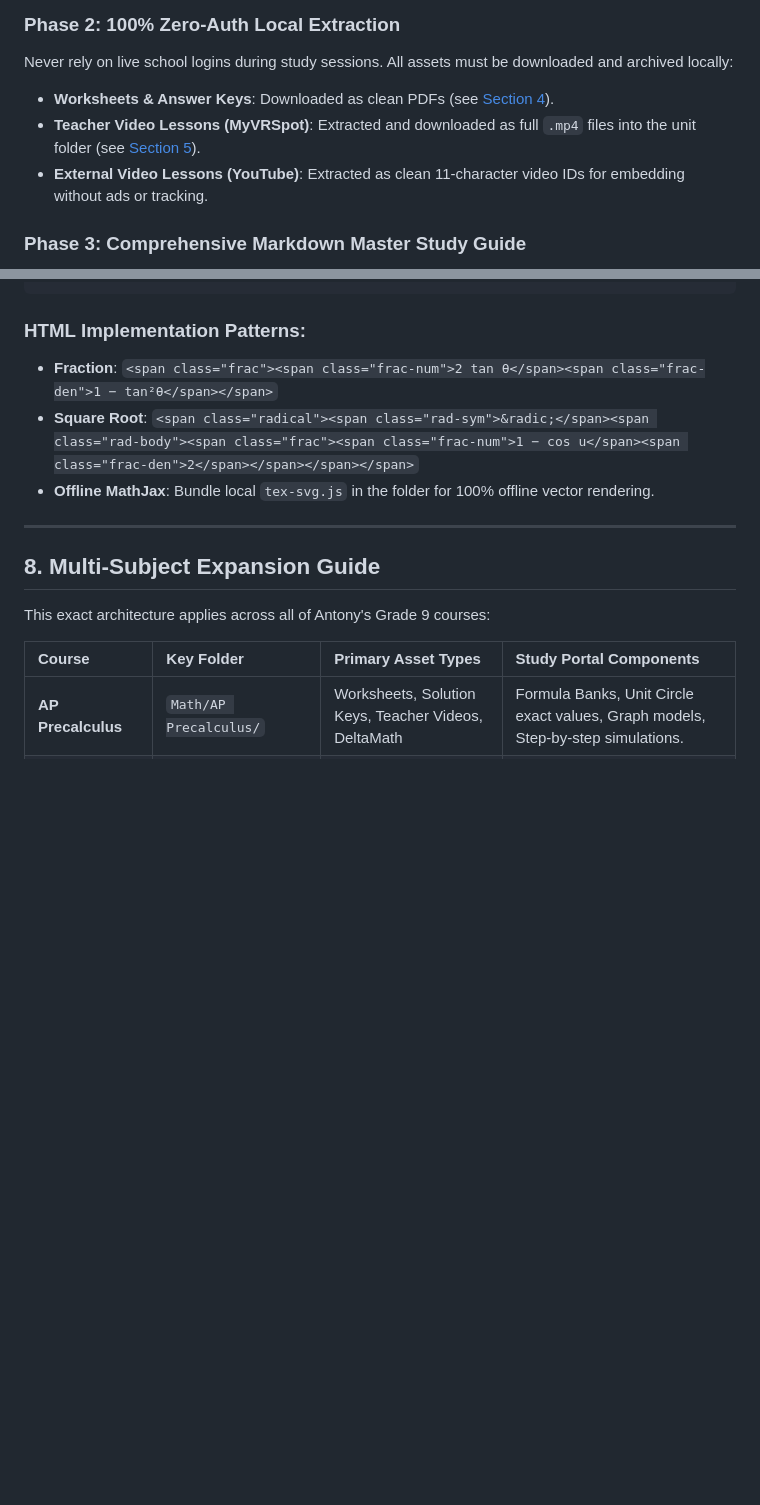
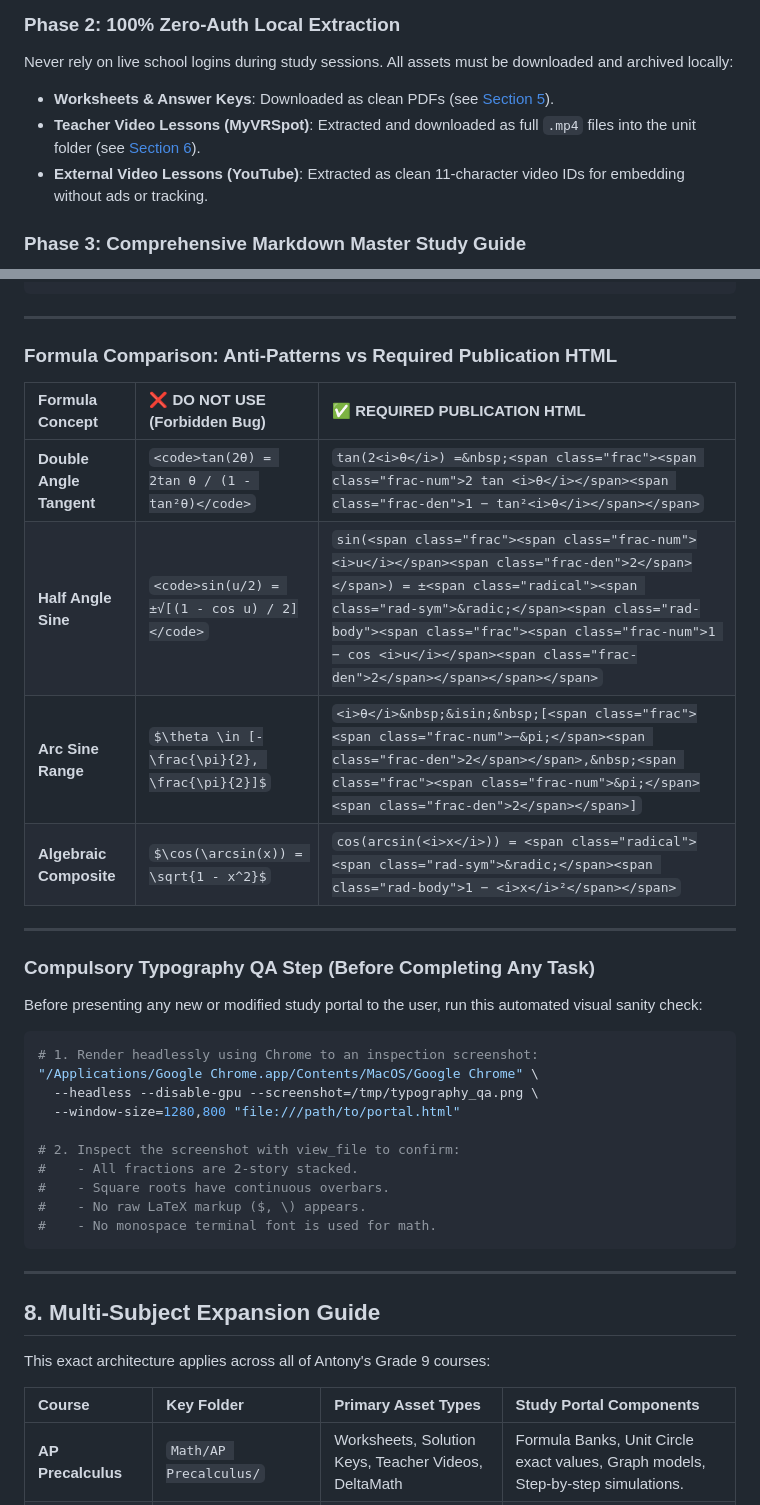
Before and after one commit to MegaAntony/ap-precalc-streams, a Markdown page: agent.md, 2 parts joined by grey strips. GitHub-like rendering; blank space fills up the shorter version.

````diff
--- a/agent.md
+++ b/agent.md
@@ -47,8 +47,8 @@ Every week or for every upcoming quiz/test, the agent must execute these 6 phase
 
 ### Phase 2: 100% Zero-Auth Local Extraction
 Never rely on live school logins during study sessions. All assets must be downloaded and archived locally:
-- **Worksheets & Answer Keys**: Downloaded as clean PDFs (see [Section 4](#4-playbook-a-downloading-protected-pdfs--worksheets)).
-- **Teacher Video Lessons (MyVRSpot)**: Extracted and downloaded as full `.mp4` files into the unit folder (see [Section 5](#5-playbook-b-downloading-protected-cloudfront-videos-myvrspot)).
+- **Worksheets & Answer Keys**: Downloaded as clean PDFs (see [Section 5](#5-playbook-a-downloading-protected-pdfs--worksheets)).
+- **Teacher Video Lessons (MyVRSpot)**: Extracted and downloaded as full `.mp4` files into the unit folder (see [Section 6](#6-playbook-b-downloading-protected-cloudfront-videos-myvrspot)).
 - **External Video Lessons (YouTube)**: Extracted as clean 11-character video IDs for embedding without ads or tracking.
 
 ### Phase 3: Comprehensive Markdown Master Study Guide
@@ -264,9 +370,34 @@ Every study portal must include this CSS:
 ```
 
-### HTML Implementation Patterns:
-- **Fraction**: `<span class="frac"><span class="frac-num">2 tan θ</span><span class="frac-den">1 − tan²θ</span></span>`
-- **Square Root**: `<span class="radical"><span class="rad-sym">&radic;</span><span class="rad-body"><span class="frac"><span class="frac-num">1 − cos u</span><span class="frac-den">2</span></span></span></span>`
-- **Offline MathJax**: Bundle local `tex-svg.js` in the folder for 100% offline vector rendering.
+---
+
+### Formula Comparison: Anti-Patterns vs Required Publication HTML
+
+| Formula Concept | ❌ DO NOT USE (Forbidden Bug) | ✅ REQUIRED PUBLICATION HTML |
+| :--- | :--- | :--- |
+| **Double Angle Tangent** | `<code>tan(2θ) = 2tan θ / (1 - tan²θ)</code>` | `tan(2<i>θ</i>) =&nbsp;<span class="frac"><span class="frac-num">2 tan <i>θ</i></span><span class="frac-den">1 − tan²<i>θ</i></span></span>` |
+| **Half Angle Sine** | `<code>sin(u/2) = ±√[(1 - cos u) / 2]</code>` | `sin(<span class="frac"><span class="frac-num"><i>u</i></span><span class="frac-den">2</span></span>) = ±<span class="radical"><span class="rad-sym">&radic;</span><span class="rad-body"><span class="frac"><span class="frac-num">1 − cos <i>u</i></span><span class="frac-den">2</span></span></span></span>` |
+| **Arc Sine Range** | `$\theta \in [-\frac{\pi}{2}, \frac{\pi}{2}]$` | `<i>θ</i>&nbsp;&isin;&nbsp;[<span class="frac"><span class="frac-num">−&pi;</span><span class="frac-den">2</span></span>,&nbsp;<span class="frac"><span class="frac-num">&pi;</span><span class="frac-den">2</span></span>]` |
+| **Algebraic Composite** | `$\cos(\arcsin(x)) = \sqrt{1 - x^2}$` | `cos(arcsin(<i>x</i>)) = <span class="radical"><span class="rad-sym">&radic;</span><span class="rad-body">1 − <i>x</i>²</span></span>` |
+
+---
+
+### Compulsory Typography QA Step (Before Completing Any Task)
+
+Before presenting any new or modified study portal to the user, run this automated visual sanity check:
+
+```bash
+# 1. Render headlessly using Chrome to an inspection screenshot:
+"/Applications/Google Chrome.app/Contents/MacOS/Google Chrome" \
+  --headless --disable-gpu --screenshot=/tmp/typography_qa.png \
+  --window-size=1280,800 "file:///path/to/portal.html"
+
+# 2. Inspect the screenshot with view_file to confirm:
+#    - All fractions are 2-story stacked.
+#    - Square roots have continuous overbars.
+#    - No raw LaTeX markup ($, \) appears.
+#    - No monospace terminal font is used for math.
+```
 
 ---
 
````
Also changed, not shown: other parts of agent.md (+117 -11 lines).
